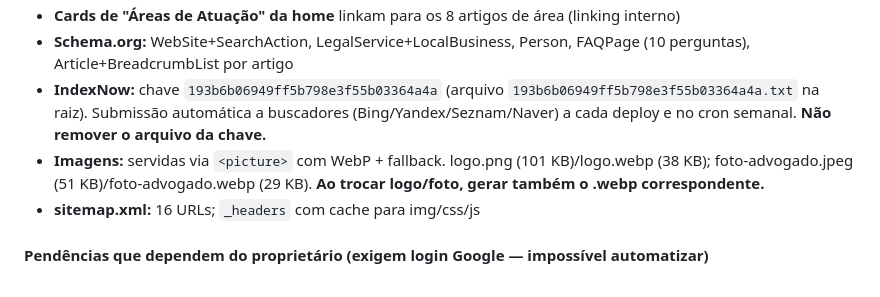
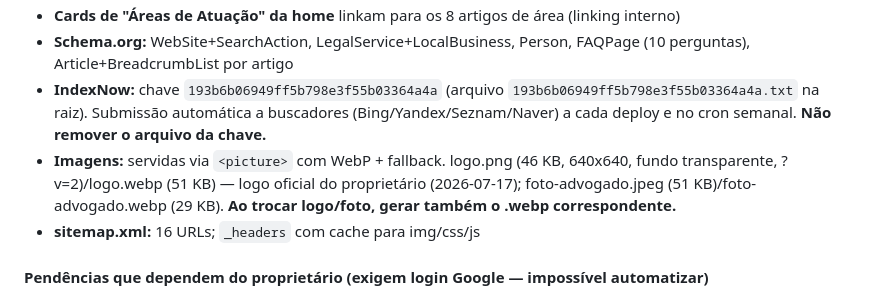
Before and after one commit to Rodrig0Pinto/Site, a Markdown page: CLAUDE.md, the part around the change. Drawn GitHub-style.

Commit message:
docs(claude.md): registra novo logo oficial e cache-busting ?v=2

```diff
--- a/CLAUDE.md
+++ b/CLAUDE.md
@@ -227,7 +227,7 @@ Abordagens que foram tentadas e **não funcionaram** neste projeto — não repe
 - **Cards de "Áreas de Atuação" da home** linkam para os 8 artigos de área (linking interno)
 - **Schema.org:** WebSite+SearchAction, LegalService+LocalBusiness, Person, FAQPage (10 perguntas), Article+BreadcrumbList por artigo
 - **IndexNow:** chave `193b6b06949ff5b798e3f55b03364a4a` (arquivo `193b6b06949ff5b798e3f55b03364a4a.txt` na raiz). Submissão automática a buscadores (Bing/Yandex/Seznam/Naver) a cada deploy e no cron semanal. **Não remover o arquivo da chave.**
-- **Imagens:** servidas via `<picture>` com WebP + fallback. logo.png (101 KB)/logo.webp (38 KB); foto-advogado.jpeg (51 KB)/foto-advogado.webp (29 KB). **Ao trocar logo/foto, gerar também o .webp correspondente.**
+- **Imagens:** servidas via `<picture>` com WebP + fallback. logo.png (46 KB, 640x640, fundo transparente, ?v=2)/logo.webp (51 KB) — logo oficial do proprietário (2026-07-17); foto-advogado.jpeg (51 KB)/foto-advogado.webp (29 KB). **Ao trocar logo/foto, gerar também o .webp correspondente.**
 - **sitemap.xml:** 16 URLs; `_headers` com cache para img/css/js
 
 #### Pendências que dependem do proprietário (exigem login Google — impossível automatizar)
```
